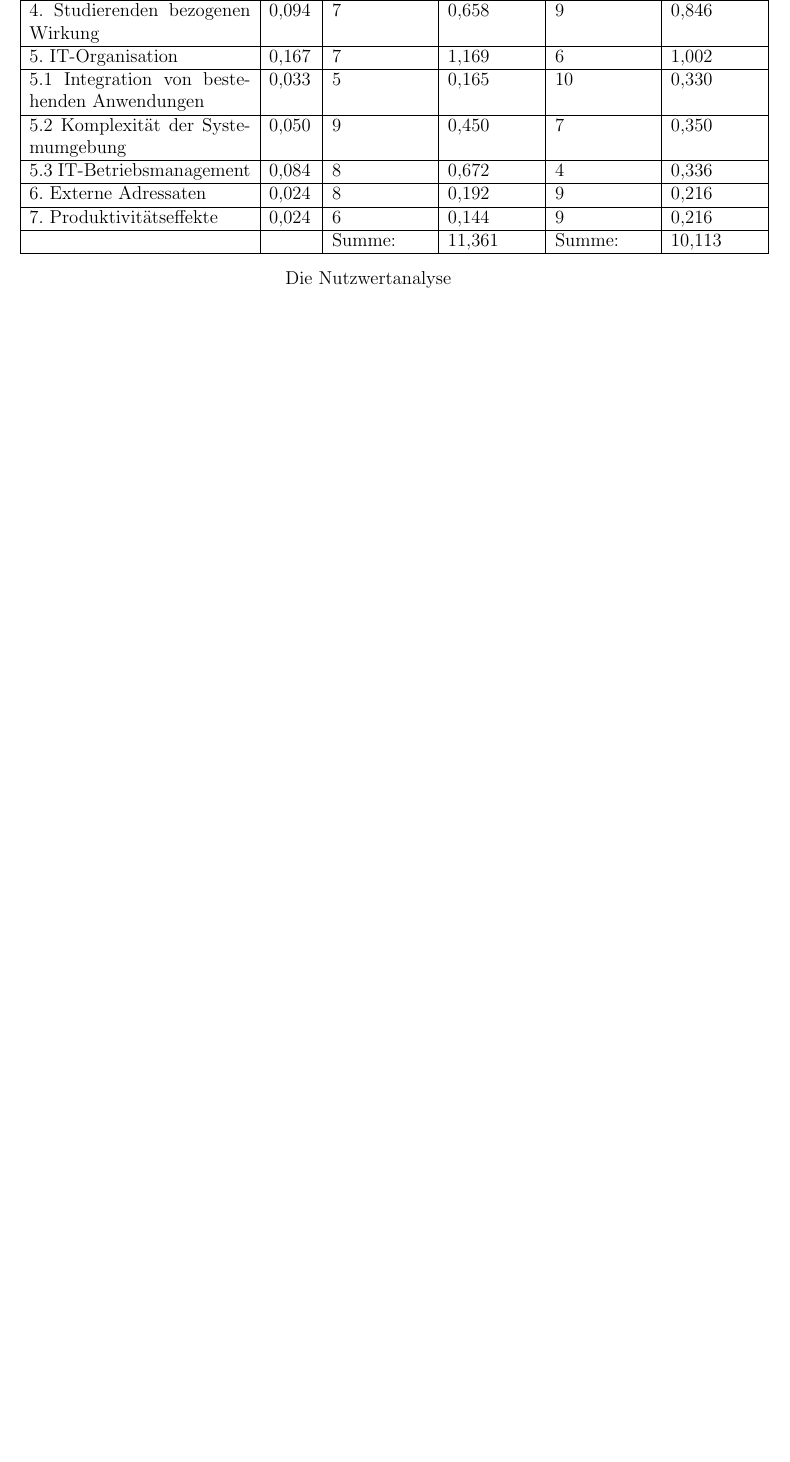
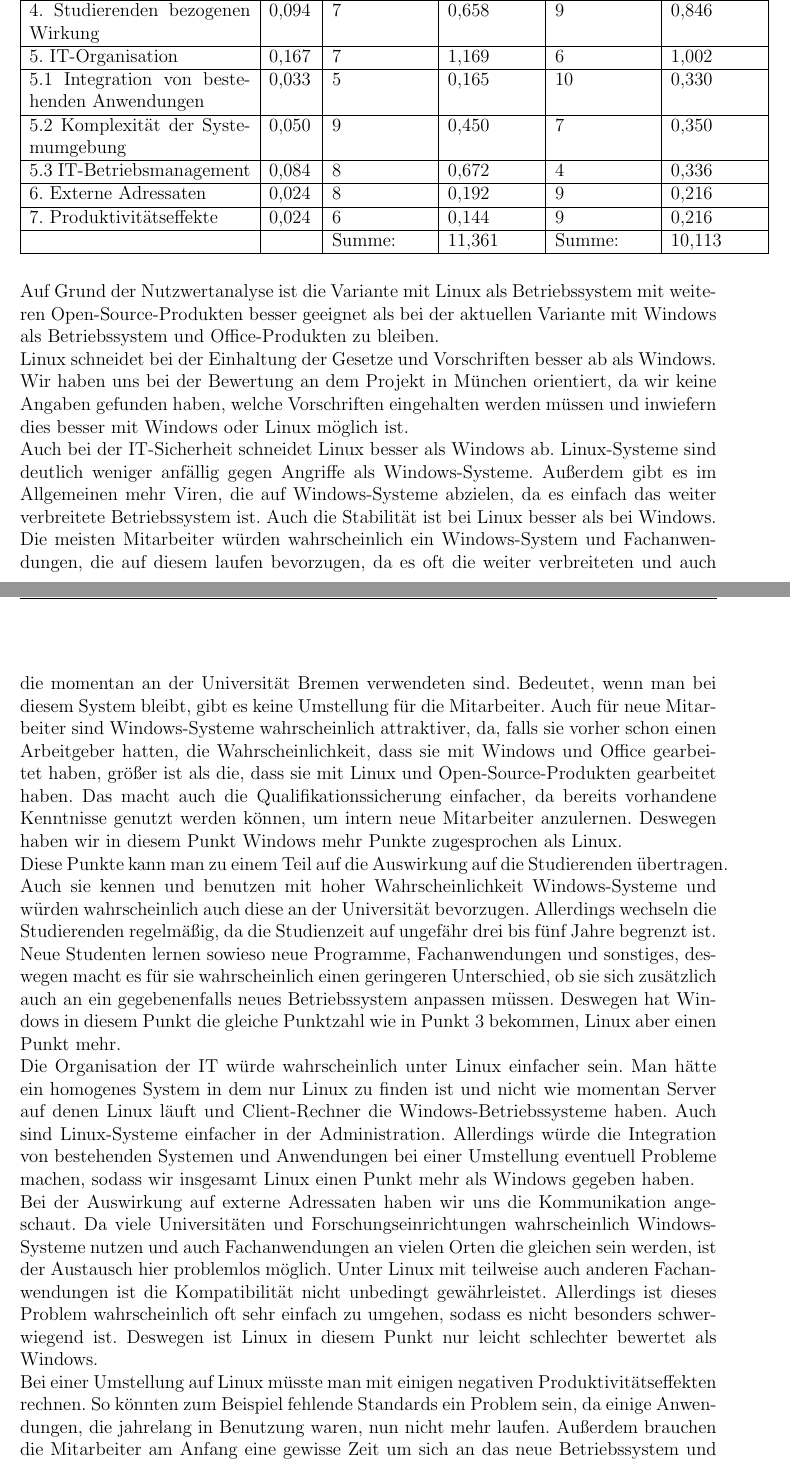
Before and after one commit to ToDo125/WI3-A01, a LaTeX document (WI1-Abgabe3-A01-1.tex): part of page 5 of 10 before the commit and two parts of pages 5 and 6 of 11 after it, the two joined at a grey line, cut so that both start at the same text, the shorter picture padded with empty space. Compiled offline with pdfLaTeX.

Commit message:
NWA Begründung

```diff
--- a/WI1-Abgabe3-A01-1.tex
+++ b/WI1-Abgabe3-A01-1.tex
@@ -278,8 +278,23 @@ Kriterien & & \textbf{Linux/OSS} & & \textbf{Windows OS/Office} & \\
  & & Summe: & 11,361 & Summe: & 10,113 \\
 \hline
 \end{tabular}
-\caption*{Die Nutzwertanalyse}
 \end{table}
+
+Auf Grund der Nutzwertanalyse ist die Variante mit Linux als Betriebssystem mit weiteren Open-Source-Produkten besser geeignet als bei der aktuellen Variante mit Windows als Betriebssystem und Office-Produkten zu bleiben.
+
+Linux schneidet bei der Einhaltung der Gesetze und Vorschriften besser ab als Windows. Wir haben uns bei der Bewertung an dem Projekt in München orientiert, da wir keine Angaben gefunden haben, welche Vorschriften eingehalten werden müssen und inwiefern dies besser mit Windows oder Linux möglich ist.
+
+Auch bei der IT-Sicherheit schneidet Linux besser als Windows ab. Linux-Systeme sind deutlich weniger anfällig gegen Angriffe als Windows-Systeme. Außerdem gibt es im Allgemeinen mehr Viren, die auf Windows-Systeme abzielen, da es einfach das weiter verbreitete Betriebssystem ist. Auch die Stabilität ist bei Linux besser als bei Windows.
+
+Die meisten Mitarbeiter würden wahrscheinlich ein Windows-System und Fachanwendungen, die auf diesem laufen bevorzugen, da es oft die weiter verbreiteten und auch die momentan an der Universität Bremen verwendeten sind. Bedeutet, wenn man bei diesem System bleibt, gibt es keine Umstellung für die Mitarbeiter. Auch für neue Mitarbeiter sind Windows-Systeme wahrscheinlich attraktiver, da, falls sie vorher schon einen Arbeitgeber hatten, die Wahrscheinlichkeit, dass sie mit Windows und Office gearbeitet haben, größer ist als die, dass sie mit Linux und Open-Source-Produkten gearbeitet haben. Das macht auch die Qualifikationssicherung einfacher, da bereits vorhandene Kenntnisse genutzt werden können, um intern neue Mitarbeiter anzulernen. Deswegen haben wir in diesem Punkt Windows mehr Punkte zugesprochen als Linux.
+
+Diese Punkte kann man zu einem Teil auf die Auswirkung auf die Studierenden übertragen. Auch sie kennen und benutzen mit hoher Wahrscheinlichkeit Windows-Systeme und würden wahrscheinlich auch diese an der Universität bevorzugen. Allerdings wechseln die Studierenden regelmäßig, da die Studienzeit auf ungefähr drei bis fünf Jahre begrenzt ist. Neue Studenten lernen sowieso neue Programme, Fachanwendungen und sonstiges, deswegen macht es für sie wahrscheinlich einen geringeren Unterschied, ob sie sich zusätzlich auch an ein gegebenenfalls neues Betriebssystem anpassen müssen. Deswegen hat Windows in diesem Punkt die gleiche Punktzahl wie in Punkt 3 bekommen, Linux aber einen Punkt mehr.
+
+Die Organisation der IT würde wahrscheinlich unter Linux einfacher sein. Man hätte ein homogenes System in dem nur Linux zu finden ist und nicht wie momentan Server auf denen Linux läuft und Client-Rechner die Windows-Betriebssysteme haben. Auch sind Linux-Systeme einfacher in der Administration. Allerdings würde die Integration von bestehenden Systemen und Anwendungen bei einer Umstellung eventuell Probleme machen, sodass wir insgesamt Linux einen Punkt mehr als Windows gegeben haben.
+
+Bei der Auswirkung auf externe Adressaten haben wir uns die Kommunikation angeschaut. Da viele Universitäten und Forschungseinrichtungen wahrscheinlich Windows-Systeme nutzen und auch Fachanwendungen an vielen Orten die gleichen sein werden, ist der Austausch hier problemlos möglich. Unter Linux mit teilweise auch anderen Fachanwendungen ist die Kompatibilität nicht unbedingt gewährleistet. Allerdings ist dieses Problem wahrscheinlich oft sehr einfach zu umgehen, sodass es nicht besonders schwerwiegend ist. Deswegen ist Linux in diesem Punkt nur leicht schlechter bewertet als Windows.
+
+Bei einer Umstellung auf Linux müsste man mit einigen negativen Produktivitätseffekten rechnen. So könnten zum Beispiel fehlende Standards ein Problem sein, da einige Anwendungen, die jahrelang in Benutzung waren, nun nicht mehr laufen. Außerdem brauchen die Mitarbeiter am Anfang eine gewisse Zeit um sich an das neue Betriebssystem und die neuen Anwendungen zu gewöhnen, sodass es zu längeren Bearbeitungszeiten kommen kann. Bleibt man hingegen bei Windows würden diese Effekte nicht auftreten, da es schon der Ist-Zustand ist. Deswegen hat Windows hier mehr Punkte als Linux.
 
 \newpage
 \section*{Kostenabschätzung nach TCO-Modell}
```
